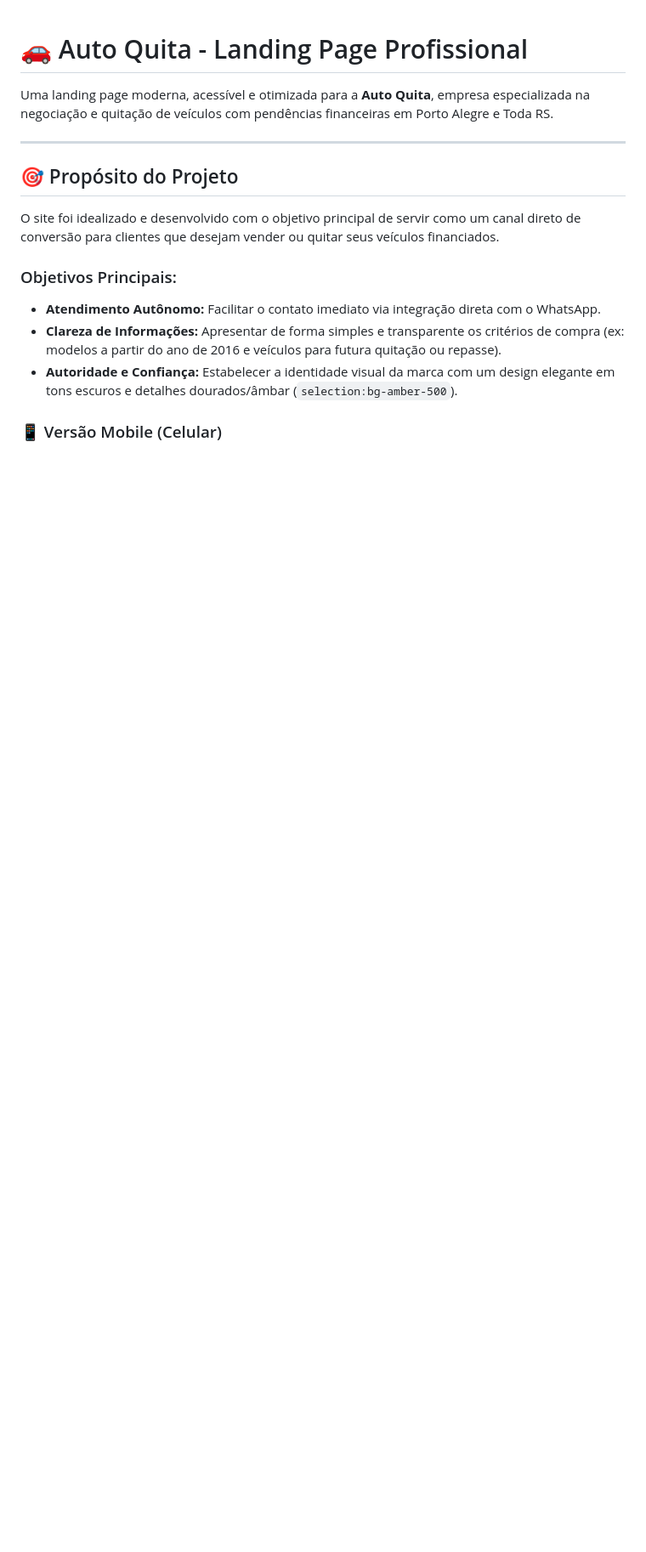
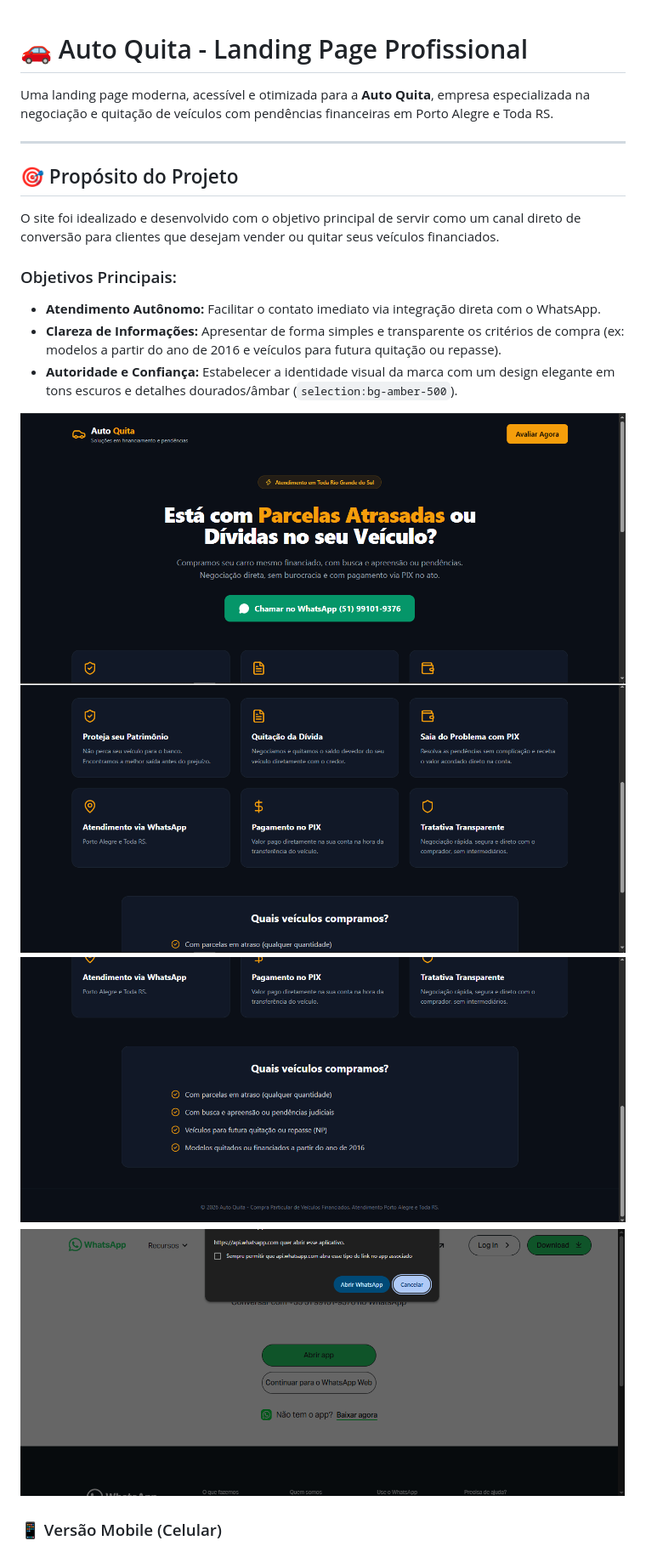
Before and after one commit to peruzzo-dot/Projeto-Auto-Quita, a Markdown page: README.md, the part around the change. Shown: that part at 85% size. GitHub-like rendering; pictures changed too: docs/foto1autoquita.png (added), docs/foto2autoquita.png (added), docs/foto3autoquita.png (added); blank space fills up the shorter version.

Commit message:
docs: adiciona novas fotos do projeto no readme

```diff
--- a/README.md
+++ b/README.md
@@ -13,6 +13,10 @@ O site foi idealizado e desenvolvido com o objetivo principal de servir como um
 - **Clareza de Informações:** Apresentar de forma simples e transparente os critérios de compra (ex: modelos a partir do ano de 2016 e veículos para futura quitação ou repasse).
 - **Autoridade e Confiança:** Estabelecer a identidade visual da marca com um design elegante em tons escuros e detalhes dourados/âmbar (`selection:bg-amber-500`).
 
+![Foto 1 do Auto Quita](docs/foto1autoquita.png)
+![Foto 2 do Auto Quita](docs/foto2autoquita.png)
+![Foto 3 do Auto Quita](docs/foto3autoquita.png)
+![Foto 4 do Auto Quita](docs/foto4autoquita.png)
 ### 📱 Versão Mobile (Celular)
 ![Demonstração da versão mobile](docs/autoquita%20celular.png)
 
```
